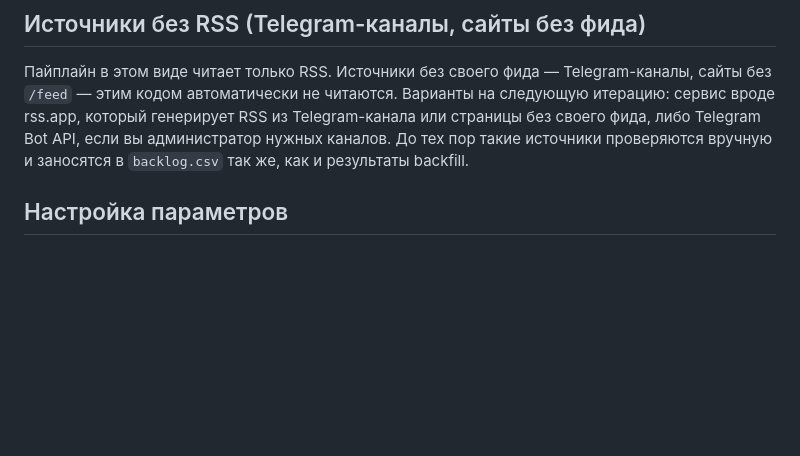
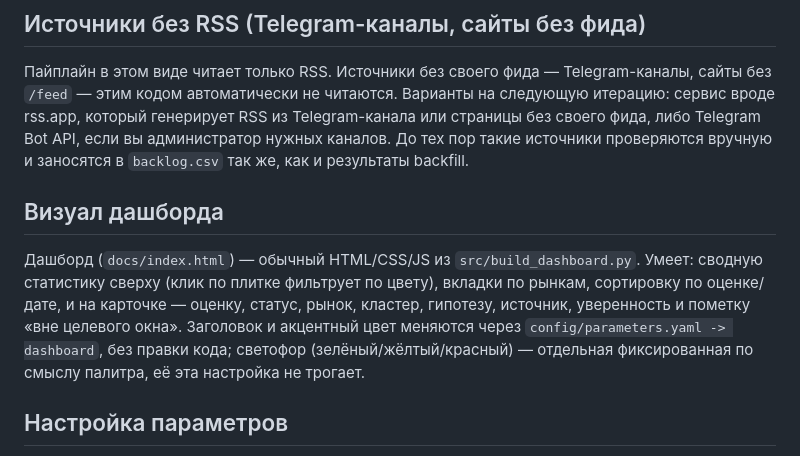
Before and after one commit to tldtv/ai, a Markdown page: README.md, the part around the change. GitHub-like rendering; blank space fills up the shorter version.

Commit message:
Добавить раздел о визуализации дашборда
Добавлен раздел о визуализации дашборда с описанием его функциональности и настройки.

```diff
--- a/README.md
+++ b/README.md
@@ -64,6 +64,10 @@ Telegram-каналы, сайты без `/feed` — этим кодом авт
 либо Telegram Bot API, если вы администратор нужных каналов. До тех пор
 такие источники проверяются вручную и заносятся в `backlog.csv` так же,
 как и результаты backfill.
+
+## Визуал дашборда
+
+Дашборд (`docs/index.html`) — обычный HTML/CSS/JS из `src/build_dashboard.py`. Умеет: сводную статистику сверху (клик по плитке фильтрует по цвету), вкладки по рынкам, сортировку по оценке/дате, и на карточке — оценку, статус, рынок, кластер, гипотезу, источник, уверенность и пометку «вне целевого окна». Заголовок и акцентный цвет меняются через `config/parameters.yaml -> dashboard`, без правки кода; светофор (зелёный/жёлтый/красный) — отдельная фиксированная по смыслу палитра, её эта настройка не трогает.
 
 ## Настройка параметров
 
```
